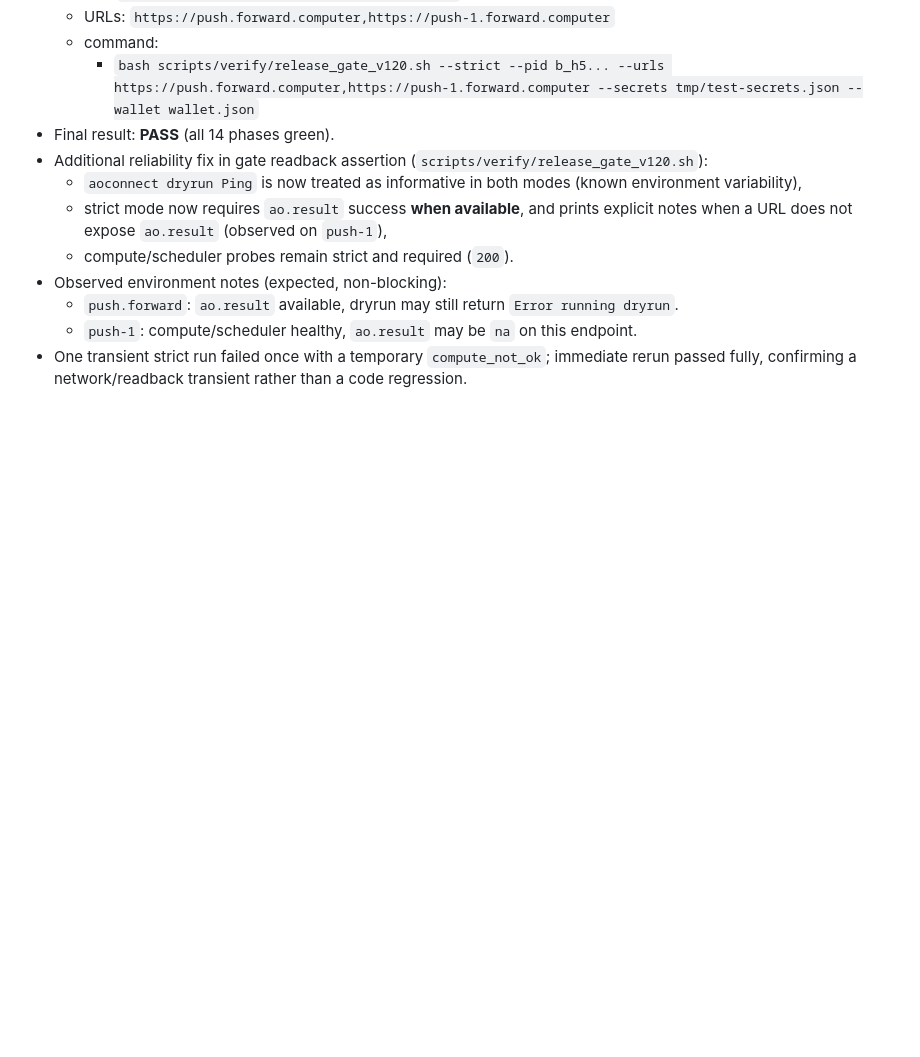
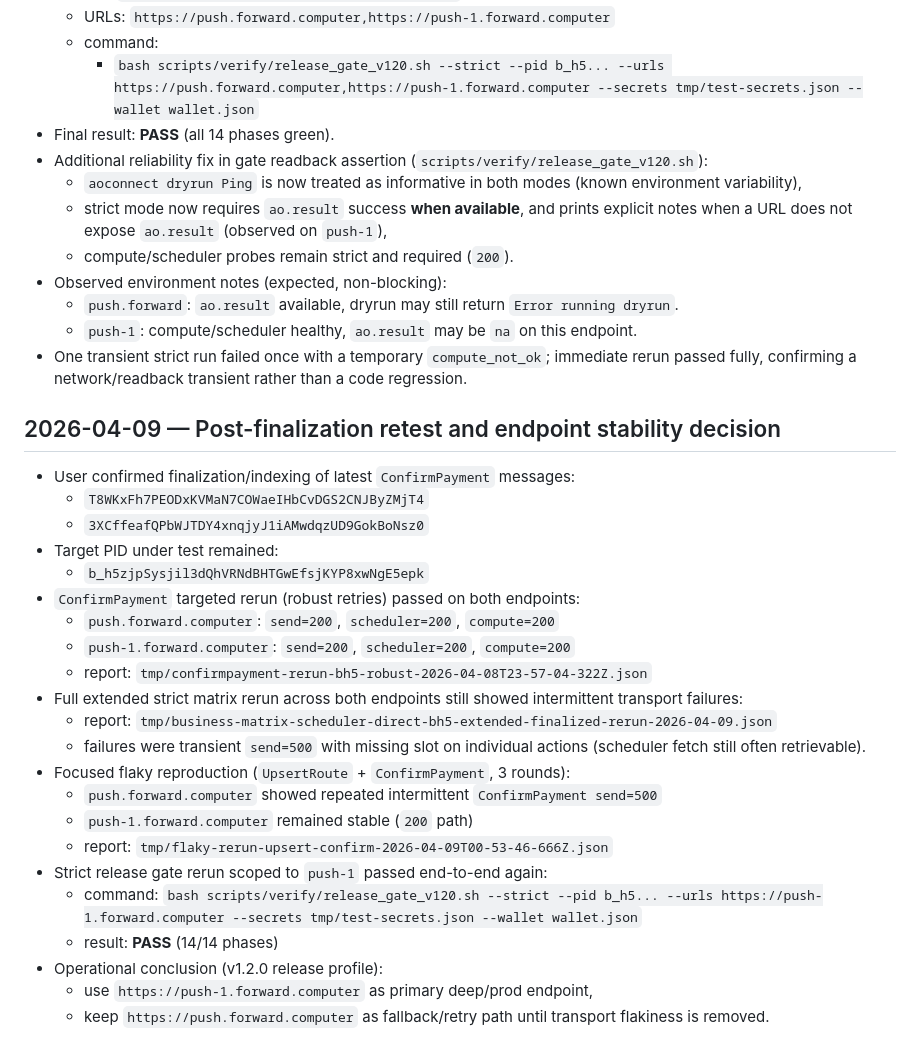
Before and after one commit to Vito416/blackcat-darkmesh-write, a Markdown page: AO_DEPLOY_NOTES.md, the part around the change. Rendered like a GitHub page; blank space fills up the shorter version.

Commit message:
docs(notes): record finalized retest and push-1 primary decision

```diff
--- a/AO_DEPLOY_NOTES.md
+++ b/AO_DEPLOY_NOTES.md
@@ -1863,3 +1863,27 @@ console.log(res);
   - `push.forward`: `ao.result` available, dryrun may still return `Error running dryrun`.
   - `push-1`: compute/scheduler healthy, `ao.result` may be `na` on this endpoint.
 - One transient strict run failed once with a temporary `compute_not_ok`; immediate rerun passed fully, confirming a network/readback transient rather than a code regression.
+
+## 2026-04-09 — Post-finalization retest and endpoint stability decision
+- User confirmed finalization/indexing of latest `ConfirmPayment` messages:
+  - `T8WKxFh7PEODxKVMaN7COWaeIHbCvDGS2CNJByZMjT4`
+  - `3XCffeafQPbWJTDY4xnqjyJ1iAMwdqzUD9GokBoNsz0`
+- Target PID under test remained:
+  - `b_h5zjpSysjil3dQhVRNdBHTGwEfsjKYP8xwNgE5epk`
+- `ConfirmPayment` targeted rerun (robust retries) passed on both endpoints:
+  - `push.forward.computer`: `send=200`, `scheduler=200`, `compute=200`
+  - `push-1.forward.computer`: `send=200`, `scheduler=200`, `compute=200`
+  - report: `tmp/confirmpayment-rerun-bh5-robust-2026-04-08T23-57-04-322Z.json`
+- Full extended strict matrix rerun across both endpoints still showed intermittent transport failures:
+  - report: `tmp/business-matrix-scheduler-direct-bh5-extended-finalized-rerun-2026-04-09.json`
+  - failures were transient `send=500` with missing slot on individual actions (scheduler fetch still often retrievable).
+- Focused flaky reproduction (`UpsertRoute` + `ConfirmPayment`, 3 rounds):
+  - `push.forward.computer` showed repeated intermittent `ConfirmPayment send=500`
+  - `push-1.forward.computer` remained stable (`200` path)
+  - report: `tmp/flaky-rerun-upsert-confirm-2026-04-09T00-53-46-666Z.json`
+- Strict release gate rerun scoped to `push-1` passed end-to-end again:
+  - command: `bash scripts/verify/release_gate_v120.sh --strict --pid b_h5... --urls https://push-1.forward.computer --secrets tmp/test-secrets.json --wallet wallet.json`
+  - result: **PASS** (14/14 phases)
+- Operational conclusion (v1.2.0 release profile):
+  - use `https://push-1.forward.computer` as primary deep/prod endpoint,
+  - keep `https://push.forward.computer` as fallback/retry path until transport flakiness is removed.
```
